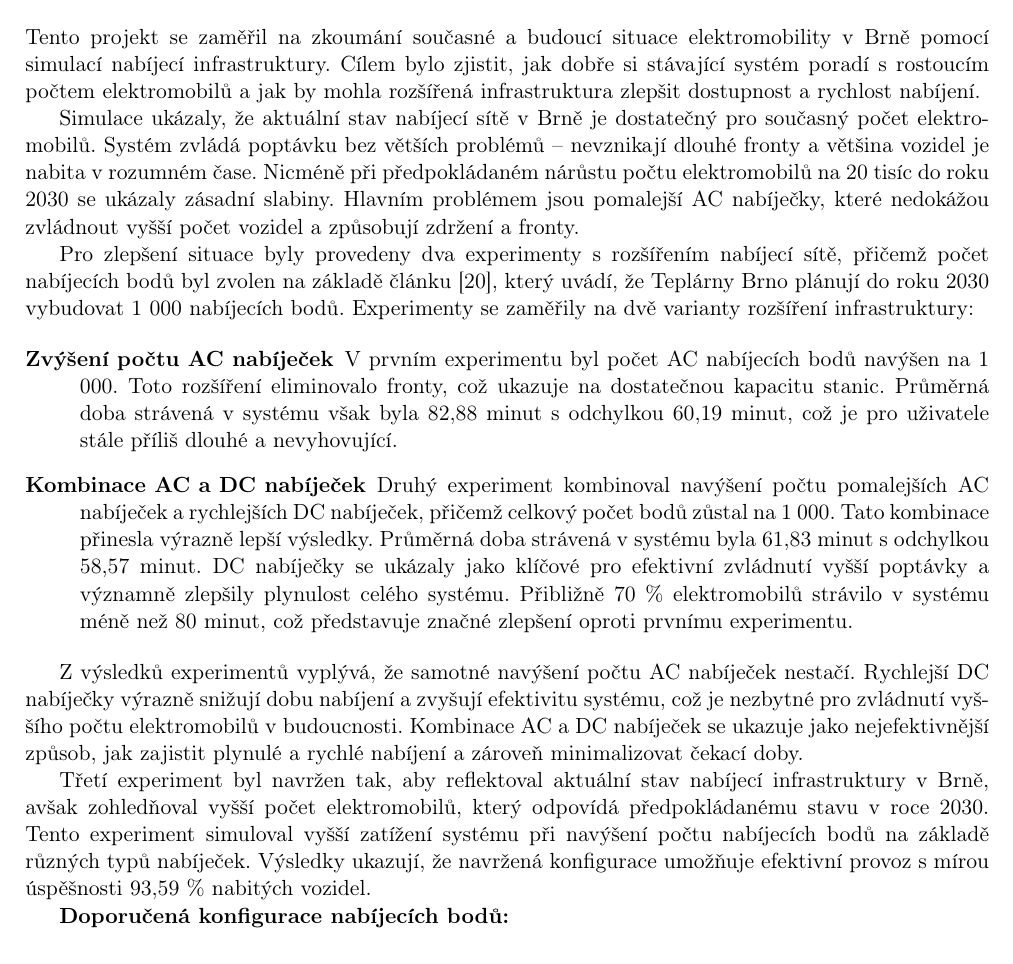
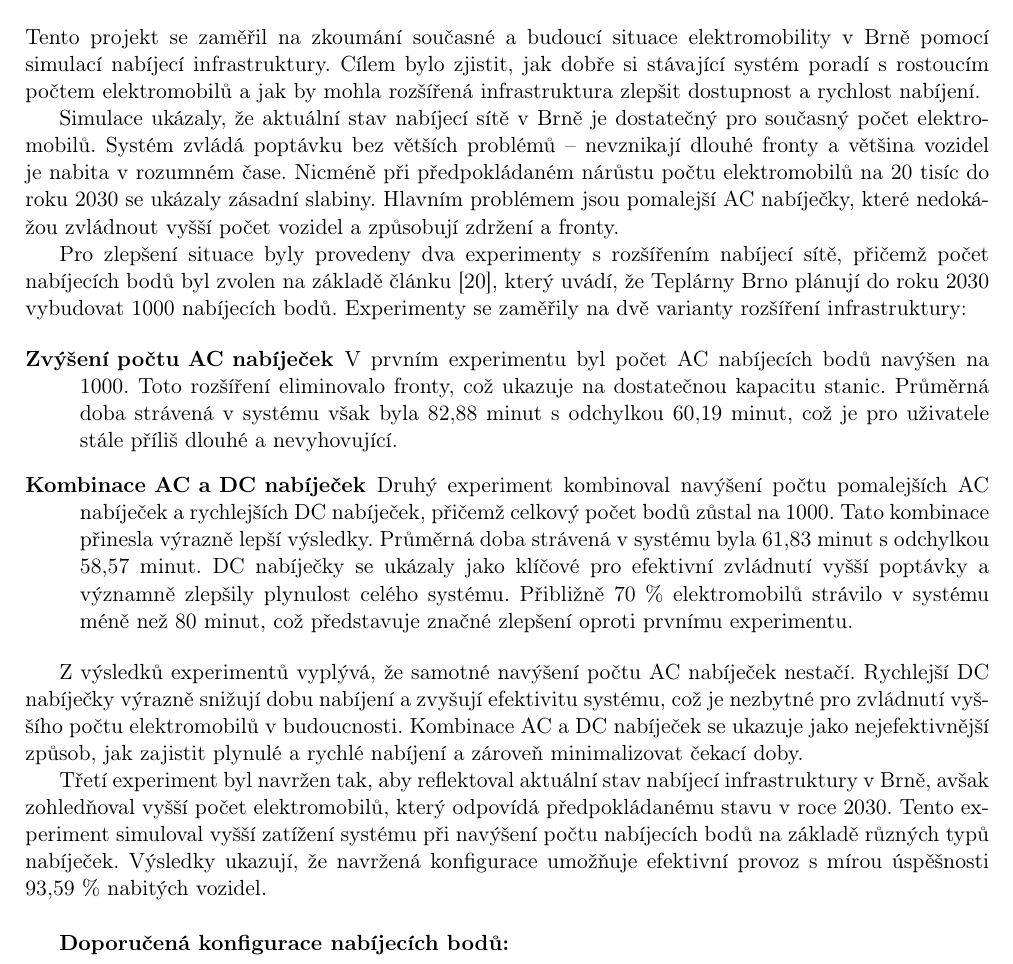
Before and after one commit to Doly02/ims-proj, a LaTeX document (docs/documentation.tex): part of page 16 of 18, cut so that both start at the same text. Compiled offline with pdfLaTeX.

Commit message:
[DOCS] Edit documentation

```diff
--- a/docs/documentation.tex
+++ b/docs/documentation.tex
@@ -652,16 +652,16 @@ mohla rozšířená infrastruktura zlepšit dostupnost a rychlost nabíjení.
 
 Simulace ukázaly, že aktuální stav nabíjecí sítě v Brně je dostatečný pro současný počet elektromobilů. Systém zvládá
 poptávku bez větších problémů -- nevznikají dlouhé fronty a většina vozidel je nabita v rozumném čase. Nicméně při
-předpokládaném nárůstu počtu elektromobilů na 20 tisíc do roku 2030 se ukázaly zásadní slabiny. Hlavním problémem
+předpokládaném nárůstu počtu elektromobilů na 20 tisíc do roku~2030 se ukázaly zásadní slabiny. Hlavním problémem
 jsou pomalejší AC nabíječky, které nedokážou zvládnout vyšší počet vozidel a způsobují zdržení a fronty.
 
 Pro zlepšení situace byly provedeny dva experimenty s rozšířením nabíjecí sítě, přičemž počet nabíjecích bodů byl
-zvolen na základě článku \cite{ev_growth}, který uvádí, že Teplárny Brno plánují do roku 2030 vybudovat 1 000 nabíjecích
+zvolen na základě článku \cite{ev_growth}, který uvádí, že Teplárny Brno plánují do roku~2030 vybudovat 1000 nabíjecích
 bodů. Experimenty se zaměřily na dvě varianty rozšíření infrastruktury:
 
 \begin{description}
-    \item[\textbf{Zvýšení počtu AC nabíječek}] V prvním experimentu byl počet AC nabíjecích bodů navýšen na 1 000. Toto rozšíření eliminovalo fronty, což ukazuje na dostatečnou kapacitu stanic. Průměrná doba strávená v systému však byla 82,88 minut s odchylkou 60,19 minut, což je pro uživatele stále příliš dlouhé a nevyhovující.
-    \item[\textbf{Kombinace AC a DC nabíječek}] Druhý experiment kombinoval navýšení počtu pomalejších AC nabíječek a rychlejších DC nabíječek, přičemž celkový počet bodů zůstal na 1 000. Tato kombinace přinesla výrazně lepší výsledky. Průměrná doba strávená v systému byla 61,83 minut s odchylkou 58,57 minut. DC nabíječky se ukázaly jako klíčové pro efektivní zvládnutí vyšší poptávky a významně zlepšily plynulost celého systému. Přibližně 70 \% elektromobilů strávilo v systému méně než 80 minut, což představuje značné zlepšení oproti prvnímu experimentu.
+    \item[\textbf{Zvýšení počtu AC nabíječek}] V prvním experimentu byl počet AC nabíjecích bodů navýšen na 1000. Toto rozšíření eliminovalo fronty, což ukazuje na dostatečnou kapacitu stanic. Průměrná doba strávená v systému však byla 82,88 minut s odchylkou 60,19 minut, což je pro uživatele stále příliš dlouhé a nevyhovující.
+    \item[\textbf{Kombinace AC a DC nabíječek}] Druhý experiment kombinoval navýšení počtu pomalejších AC nabíječek a rychlejších DC nabíječek, přičemž celkový počet bodů zůstal na 1000. Tato kombinace přinesla výrazně lepší výsledky. Průměrná doba strávená v systému byla 61,83 minut s odchylkou 58,57 minut. DC nabíječky se ukázaly jako klíčové pro efektivní zvládnutí vyšší poptávky a významně zlepšily plynulost celého systému. Přibližně 70 \% elektromobilů strávilo v systému méně než 80 minut, což představuje značné zlepšení oproti prvnímu experimentu.
 \end{description}
 
 Z výsledků experimentů vyplývá, že samotné navýšení počtu AC nabíječek nestačí. Rychlejší DC nabíječky výrazně snižují
@@ -672,7 +672,7 @@ minimalizovat čekací doby.
 Třetí experiment byl navržen tak, aby reflektoval aktuální stav nabíjecí infrastruktury v Brně, avšak zohledňoval
 vyšší počet elektromobilů, který odpovídá předpokládanému stavu v roce 2030. Tento experiment simuloval vyšší zatížení
 systému při navýšení počtu nabíjecích bodů na základě různých typů nabíječek. Výsledky ukazují, že navržená konfigurace
-umožňuje efektivní provoz s mírou úspěšnosti 93,59 \% nabitých vozidel.
+umožňuje efektivní provoz s mírou úspěšnosti 93,59 \% nabitých vozidel.\\
 
 \textbf{Doporučená konfigurace nabíjecích bodů:}
 
```
Also changed, not shown: docs/documentation.tex (6 more changed lines).
